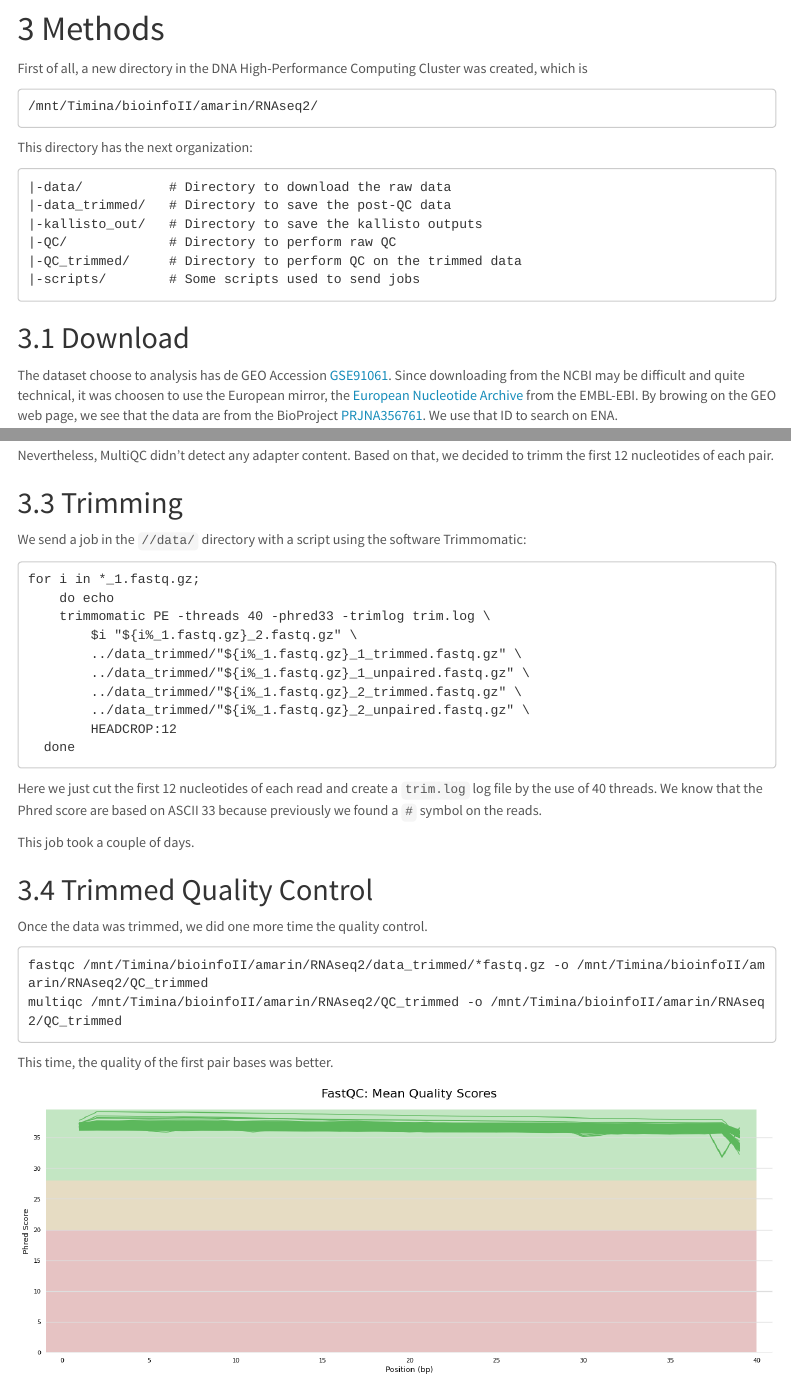
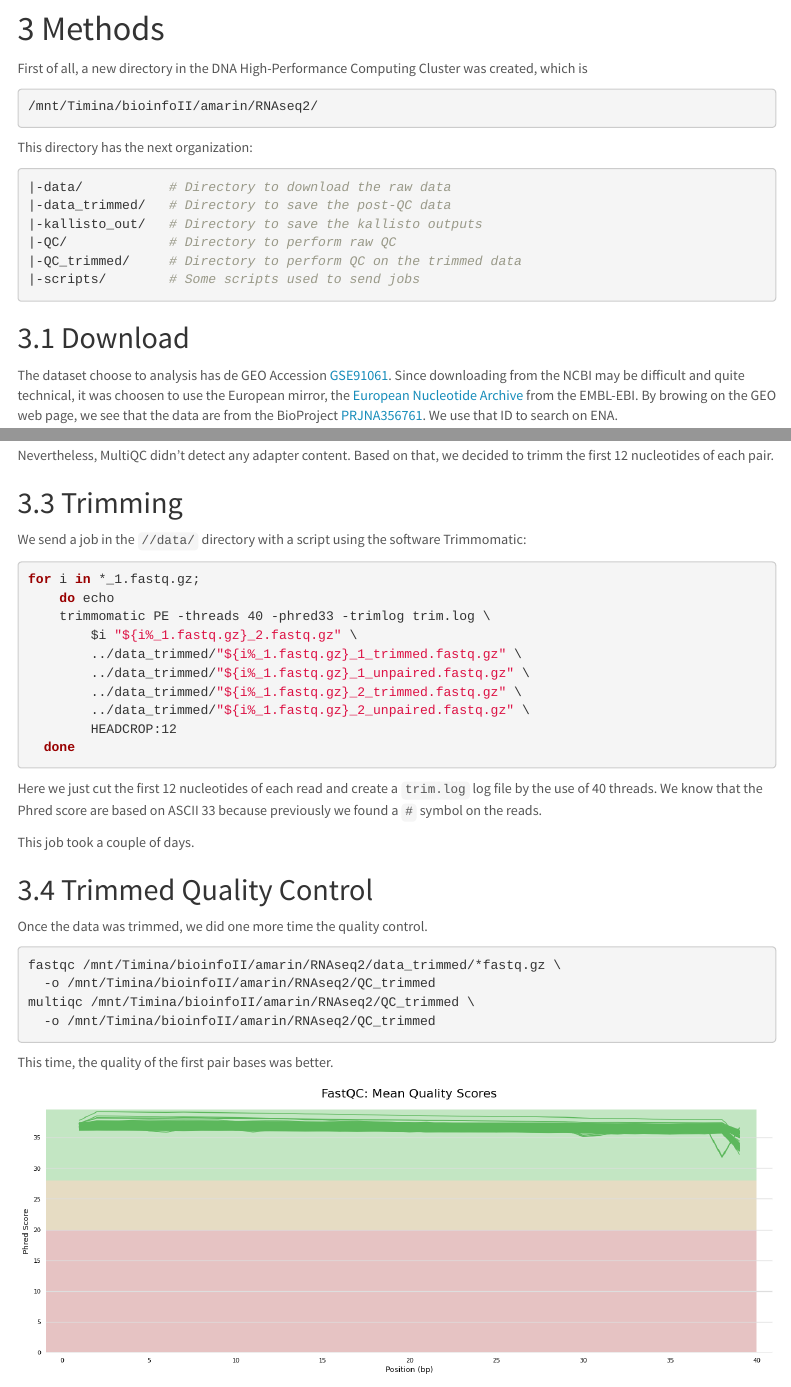
Before and after one commit to Bioinfo-Equipo/RNA-seq2, an R Markdown document (RNA-Seq.rmd): the page in a window 1100 px wide, from 250 px down, and a second part further down, joined at a grey line. Rendered offline with R 4.5, knitr and Pandoc, with nearby package versions; menus at the side of the page are left out.

Commit message:
base code chunks

````diff
--- a/RNA-Seq.rmd
+++ b/RNA-Seq.rmd
@@ -22,13 +22,13 @@ output:
 First of all, a new directory in the DNA High-Performance Computing Cluster
 was created, which is
 
-```
+```{bash directory, eval=FALSE}
 /mnt/Timina/bioinfoII/amarin/RNAseq2/
 ```
 
 This directory has the next organization:
 
-```
+```{bash structure, eval=FALSE}
 |-data/           # Directory to download the raw data
 |-data_trimmed/   # Directory to save the post-QC data
 |-kallisto_out/   # Directory to save the kallisto outputs
@@ -104,7 +104,7 @@ to trimm the first 12 nucleotides of each pair.
 We send a job in the  ```//data/``` directory with a script using the software
 Trimmomatic:
 
-```
+```{bash trimming, eval=FALSE}
 for i in *_1.fastq.gz;
 	do echo
   	trimmomatic PE -threads 40 -phred33 -trimlog trim.log \
@@ -127,9 +127,11 @@ This job took a couple of days.
 
 Once the data was trimmed, we did one more time the quality control.
 
-```
-fastqc /mnt/Timina/bioinfoII/amarin/RNAseq2/data_trimmed/*fastq.gz -o /mnt/Timina/bioinfoII/amarin/RNAseq2/QC_trimmed
-multiqc /mnt/Timina/bioinfoII/amarin/RNAseq2/QC_trimmed -o /mnt/Timina/bioinfoII/amarin/RNAseq2/QC_trimmed
+```{bash trimmed_qc, eval=FALSE}
+fastqc /mnt/Timina/bioinfoII/amarin/RNAseq2/data_trimmed/*fastq.gz \
+  -o /mnt/Timina/bioinfoII/amarin/RNAseq2/QC_trimmed
+multiqc /mnt/Timina/bioinfoII/amarin/RNAseq2/QC_trimmed \
+  -o /mnt/Timina/bioinfoII/amarin/RNAseq2/QC_trimmed
 ```
 
 This time, the quality of the first pair bases was better.
````
Also changed, not shown: RNA-Seq.html, RNA-Seq.rmd (7 more changed lines).
